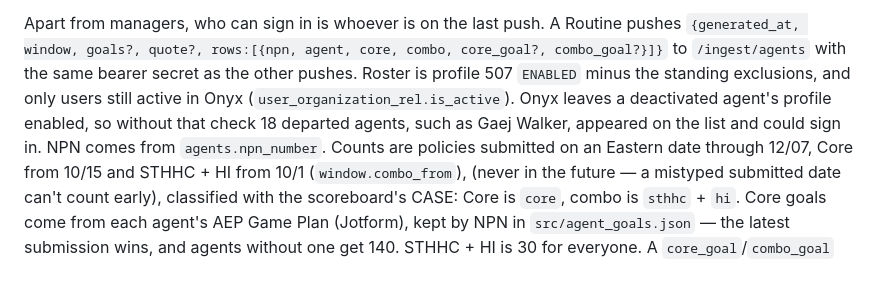
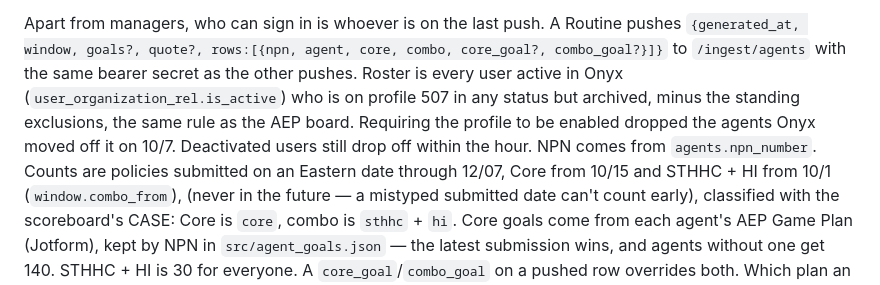
Before and after one commit to lenzerevans1995-coder/Ghealthe_tv, a Markdown page: README.md, the part around the change. Rendered like a GitHub page.

Commit message:
Agent dashboards: keep agents moved off profile 507 on the roster
The refresh Routine's roster now matches the AEP board: active Onyx
users on profile 507 in any non-archived status. Agents Onyx switched
off the profile on 10/7 can sign in and see their numbers again.

Co-Authored-By: Claude Opus 5.5 <noreply@anthropic.com>
Claude-Session: https://claude.ai/code/session_01Aj7n9Ypxouv2B5VheF5ZHp

```diff
--- a/README.md
+++ b/README.md
@@ -151,10 +151,10 @@ hash to that manager's row.
 
 Apart from managers, who can sign in is whoever is on the last push. A Routine pushes
 `{generated_at, window, goals?, quote?, rows:[{npn, agent, core, combo, core_goal?, combo_goal?}]}`
-to `/ingest/agents` with the same bearer secret as the other pushes. Roster is profile 507
-`ENABLED` minus the standing exclusions, and only users still active in Onyx
-(`user_organization_rel.is_active`). Onyx leaves a deactivated agent's profile enabled, so without
-that check 18 departed agents, such as Gaej Walker, appeared on the list and could sign in. NPN
+to `/ingest/agents` with the same bearer secret as the other pushes. Roster is every user active in Onyx
+(`user_organization_rel.is_active`) who is on profile 507 in any status but archived, minus the
+standing exclusions, the same rule as the AEP board. Requiring the profile to be enabled dropped the
+agents Onyx moved off it on 10/7. Deactivated users still drop off within the hour. NPN
 comes from `agents.npn_number`. Counts are policies
 submitted on an Eastern date through 12/07, Core from 10/15 and STHHC + HI from 10/1 (`window.combo_from`), (never in the future — a mistyped submitted date can't count early), classified with the scoreboard's CASE: Core is
 `core`, combo is `sthhc` + `hi`. Core goals come from each agent's AEP Game Plan (Jotform), kept by NPN in
```
